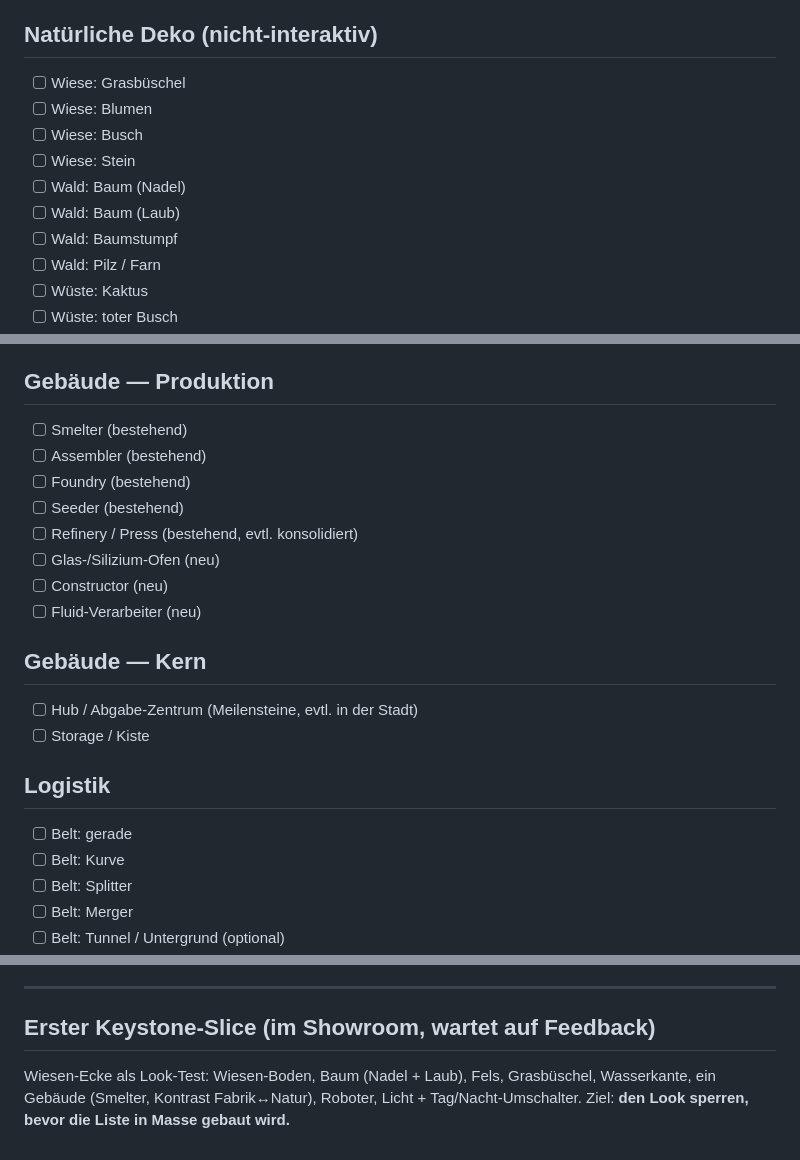
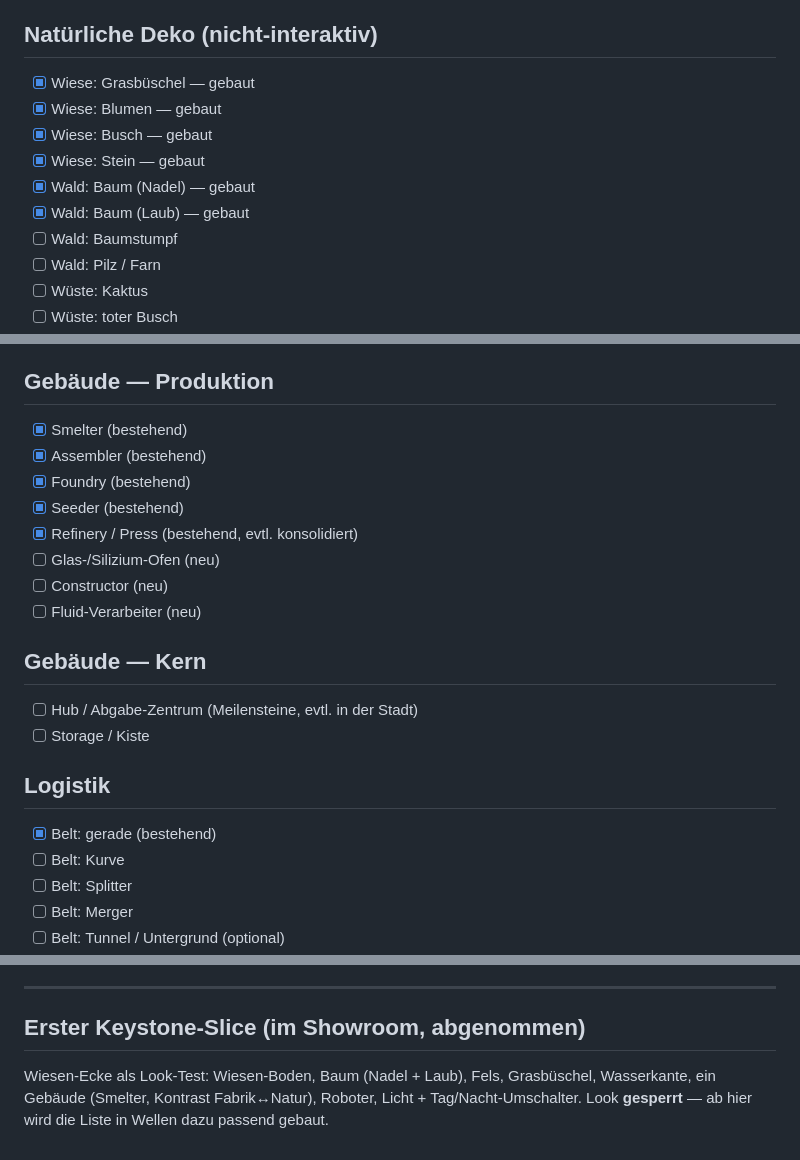
Before and after one commit to BastianBinus/Factory-OS, a Markdown page: docs/design/world-assets.md, 3 parts joined by grey strips. Drawn GitHub-style.

```diff
--- a/docs/design/world-assets.md
+++ b/docs/design/world-assets.md
@@ -23,12 +55,12 @@ Entscheidungen: Fluids **ja** · Tag/Nacht **ja** · Extraktoren **pro Ressource
 - [ ] Klippen-/Kanten-Tile (optional, Höhe lesbar)
 
 ## Natürliche Deko (nicht-interaktiv)
-- [ ] Wiese: Grasbüschel
-- [ ] Wiese: Blumen
-- [ ] Wiese: Busch
-- [ ] Wiese: Stein
-- [ ] Wald: Baum (Nadel)
-- [ ] Wald: Baum (Laub)
+- [x] Wiese: Grasbüschel — gebaut
+- [x] Wiese: Blumen — gebaut
+- [x] Wiese: Busch — gebaut
+- [x] Wiese: Stein — gebaut
+- [x] Wald: Baum (Nadel) — gebaut
+- [x] Wald: Baum (Laub) — gebaut
 - [ ] Wald: Baumstumpf
 - [ ] Wald: Pilz / Farn
 - [ ] Wüste: Kaktus
@@ -61,11 +93,11 @@ Entscheidungen: Fluids **ja** · Tag/Nacht **ja** · Extraktoren **pro Ressource
 - [ ] Bohrer / Steinbruch (Berge)
 
 ## Gebäude — Produktion
-- [ ] Smelter (bestehend)
-- [ ] Assembler (bestehend)
-- [ ] Foundry (bestehend)
-- [ ] Seeder (bestehend)
-- [ ] Refinery / Press (bestehend, evtl. konsolidiert)
+- [x] Smelter (bestehend)
+- [x] Assembler (bestehend)
+- [x] Foundry (bestehend)
+- [x] Seeder (bestehend)
+- [x] Refinery / Press (bestehend, evtl. konsolidiert)
 - [ ] Glas-/Silizium-Ofen (neu)
 - [ ] Constructor (neu)
 - [ ] Fluid-Verarbeiter (neu)
@@ -75,7 +107,7 @@ Entscheidungen: Fluids **ja** · Tag/Nacht **ja** · Extraktoren **pro Ressource
 - [ ] Storage / Kiste
 
 ## Logistik
-- [ ] Belt: gerade
+- [x] Belt: gerade (bestehend)
 - [ ] Belt: Kurve
 - [ ] Belt: Splitter
 - [ ] Belt: Merger
@@ -140,7 +172,7 @@ Entscheidungen: Fluids **ja** · Tag/Nacht **ja** · Extraktoren **pro Ressource
 
 ---
 
-## Erster Keystone-Slice (im Showroom, wartet auf Feedback)
+## Erster Keystone-Slice (im Showroom, abgenommen)
 Wiesen-Ecke als Look-Test: Wiesen-Boden, Baum (Nadel + Laub), Fels, Grasbüschel, Wasserkante,
 ein Gebäude (Smelter, Kontrast Fabrik↔Natur), Roboter, Licht + Tag/Nacht-Umschalter.
-Ziel: **den Look sperren, bevor die Liste in Masse gebaut wird.**
+Look **gesperrt** — ab hier wird die Liste in Wellen dazu passend gebaut.
```
Also changed, not shown: other parts of docs/design/world-assets.md (+39 -7 lines).
